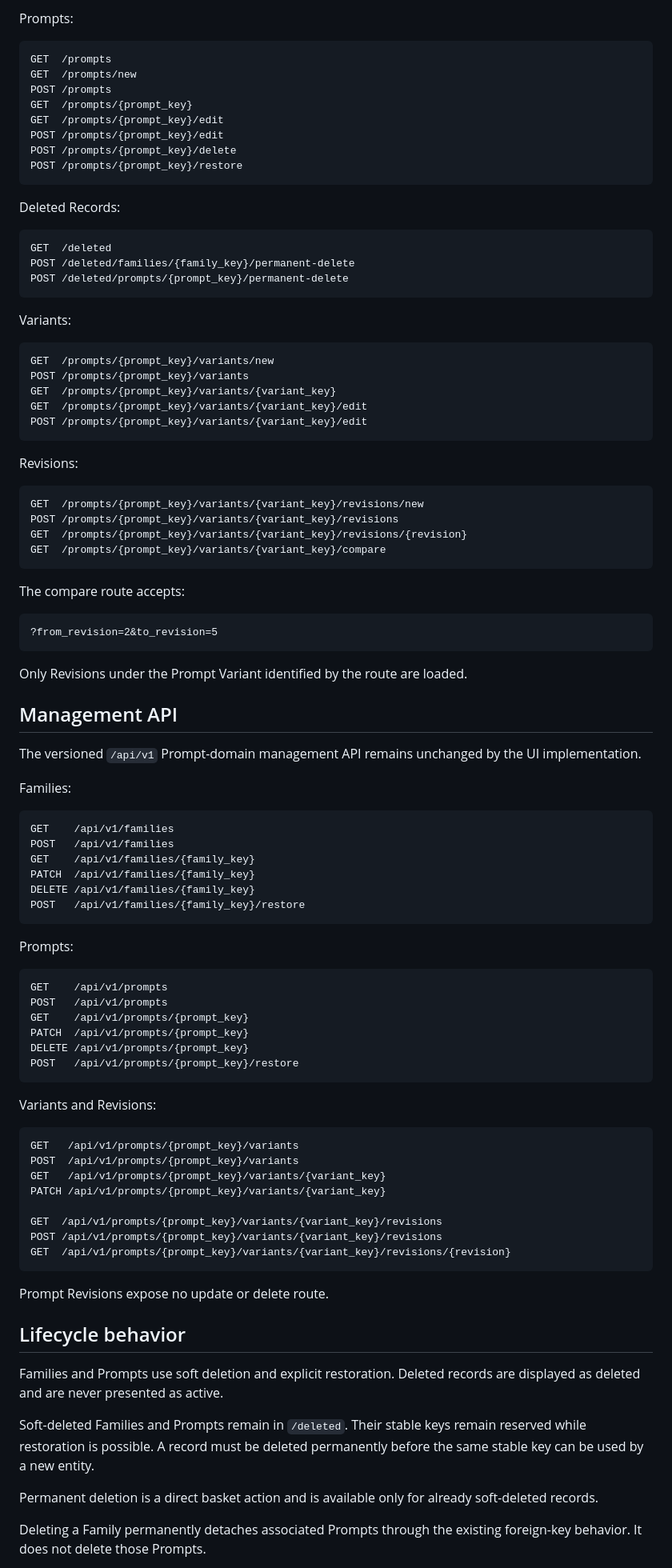
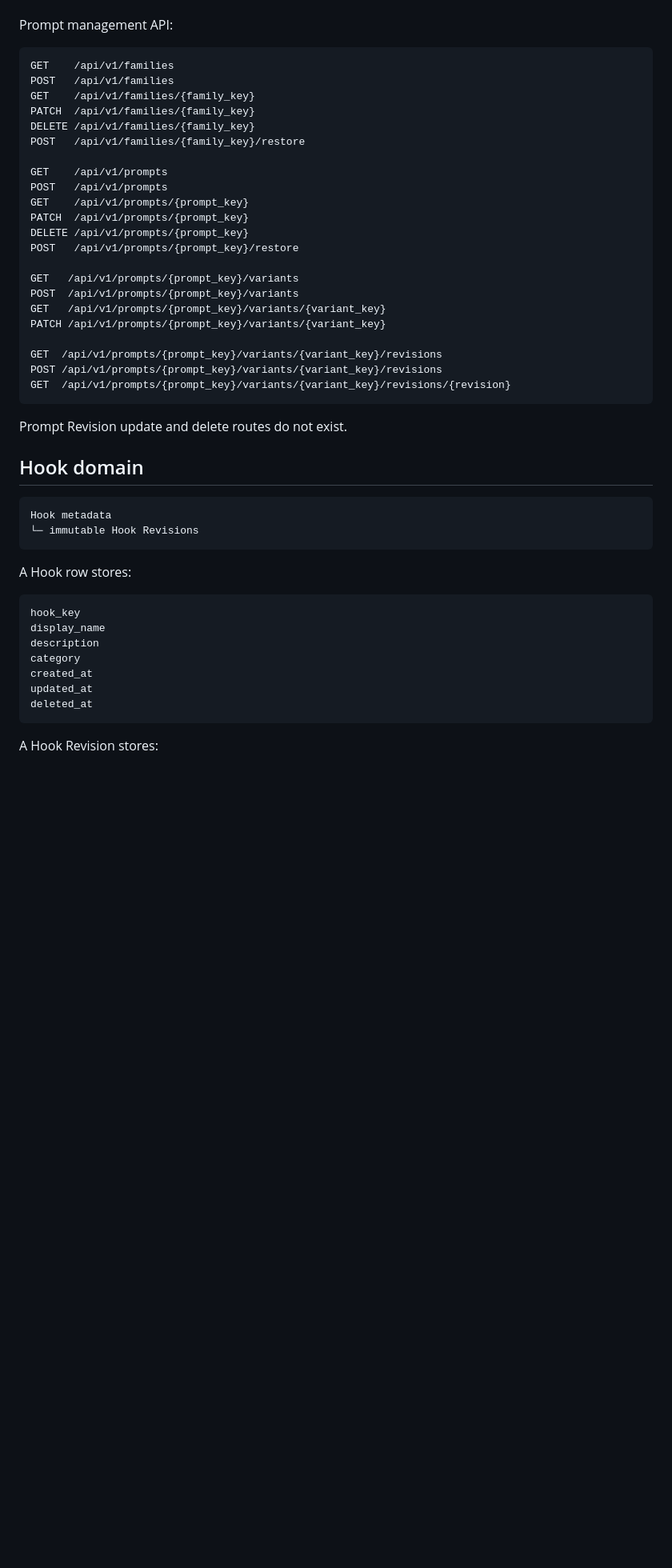
Before and after one commit to UsingSession/prompt-admin, a Markdown page: README.md, the part around one of its changes. Shown at 80% size. Rendered like a GitHub page; blank space fills up the shorter version.

Commit message:
Document Phase 4A Hook backend and compiler

````diff
--- a/README.md
+++ b/README.md
@@ -170,57 +124,4 @@ POST /families/{family_key}/restore
-Prompts:
-
-```http
-GET  /prompts
-GET  /prompts/new
-POST /prompts
-GET  /prompts/{prompt_key}
-GET  /prompts/{prompt_key}/edit
-POST /prompts/{prompt_key}/edit
-POST /prompts/{prompt_key}/delete
-POST /prompts/{prompt_key}/restore
-```
-
-Deleted Records:
-
-```http
-GET  /deleted
-POST /deleted/families/{family_key}/permanent-delete
-POST /deleted/prompts/{prompt_key}/permanent-delete
-```
-
-Variants:
-
-```http
-GET  /prompts/{prompt_key}/variants/new
-POST /prompts/{prompt_key}/variants
-GET  /prompts/{prompt_key}/variants/{variant_key}
-GET  /prompts/{prompt_key}/variants/{variant_key}/edit
-POST /prompts/{prompt_key}/variants/{variant_key}/edit
-```
-
-Revisions:
-
-```http
-GET  /prompts/{prompt_key}/variants/{variant_key}/revisions/new
-POST /prompts/{prompt_key}/variants/{variant_key}/revisions
-GET  /prompts/{prompt_key}/variants/{variant_key}/revisions/{revision}
-GET  /prompts/{prompt_key}/variants/{variant_key}/compare
-```
-
-The compare route accepts:
-
-```text
-?from_revision=2&to_revision=5
-```
-
-Only Revisions under the Prompt Variant identified by the route are loaded.
-
-## Management API
-
-The versioned `/api/v1` Prompt-domain management API remains unchanged by the
-UI implementation.
-
-Families:
+Prompt management API:
 
 ```http
 GET    /api/v1/families
@@ -229,22 +130,14 @@ GET    /api/v1/families/{family_key}
 PATCH  /api/v1/families/{family_key}
 DELETE /api/v1/families/{family_key}
 POST   /api/v1/families/{family_key}/restore
-```
 
-Prompts:
-
-```http
 GET    /api/v1/prompts
 POST   /api/v1/prompts
 GET    /api/v1/prompts/{prompt_key}
 PATCH  /api/v1/prompts/{prompt_key}
 DELETE /api/v1/prompts/{prompt_key}
 POST   /api/v1/prompts/{prompt_key}/restore
-```
 
-Variants and Revisions:
-
-```http
 GET   /api/v1/prompts/{prompt_key}/variants
 POST  /api/v1/prompts/{prompt_key}/variants
 GET   /api/v1/prompts/{prompt_key}/variants/{variant_key}
@@ -255,20 +148,26 @@ POST /api/v1/prompts/{prompt_key}/variants/{variant_key}/revisions
 GET  /api/v1/prompts/{prompt_key}/variants/{variant_key}/revisions/{revision}
 ```
 
-Prompt Revisions expose no update or delete route.
+Prompt Revision update and delete routes do not exist.
 
-## Lifecycle behavior
+## Hook domain
 
-Families and Prompts use soft deletion and explicit restoration. Deleted
-records are displayed as deleted and are never presented as active.
+```text
+Hook metadata
+└─ immutable Hook Revisions
+```
 
-Soft-deleted Families and Prompts remain in `/deleted`. Their stable keys remain
-reserved while restoration is possible. A record must be deleted permanently
-before the same stable key can be used by a new entity.
+A Hook row stores:
 
-Permanent deletion is a direct basket action and is available only for already
-soft-deleted records.
+```text
+hook_key
+display_name
+description
+category
+created_at
+updated_at
+deleted_at
+```
 
-Deleting a Family permanently detaches associated Prompts through the existing
-foreign-key behavior. It does not delete those Prompts.
+A Hook Revision stores:
 
````
Also changed, not shown: other parts of README.md (+198 -206 lines).
